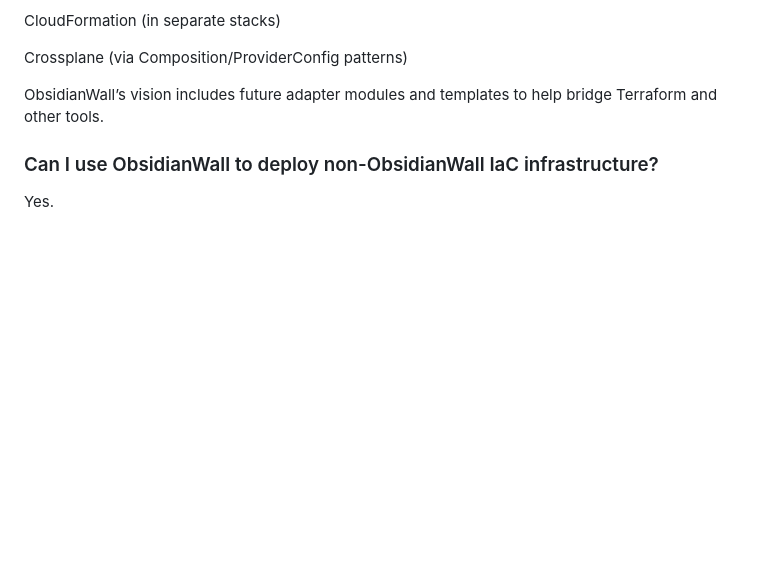
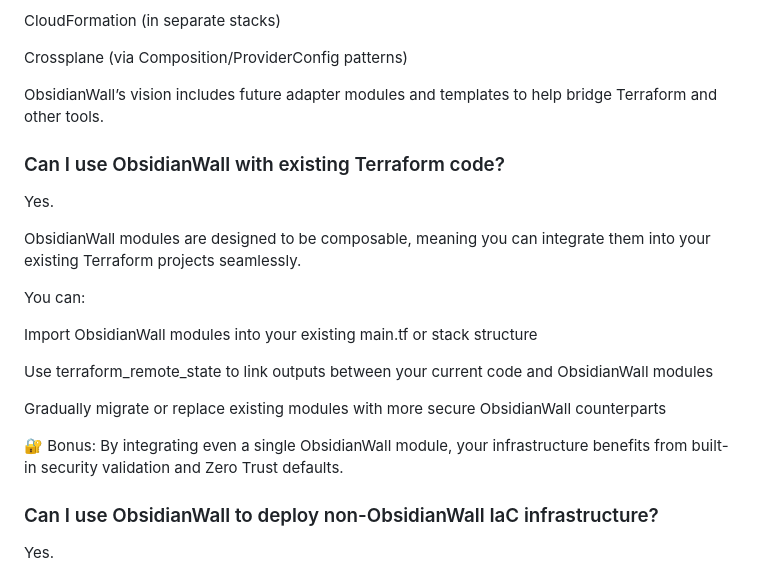
Before and after one commit to ObsidianWall/obsidianwall-core, a Markdown page: docs/user/faq.md, the part around the change. GitHub-like rendering; blank space fills up the shorter version.

Commit message:
updating faq

```diff
--- a/docs/user/faq.md
+++ b/docs/user/faq.md
@@ -66,6 +66,21 @@ However, ObsidianWall can be used alongside other IaC tools like:
    Crossplane (via Composition/ProviderConfig patterns)
 
 ObsidianWall’s vision includes future adapter modules and templates to help bridge Terraform and other tools.
+
+### Can I use ObsidianWall with existing Terraform code?
+Yes.
+
+ObsidianWall modules are designed to be composable, meaning you can integrate them into your existing Terraform projects seamlessly.
+
+You can:
+
+   Import ObsidianWall modules into your existing main.tf or stack structure
+
+   Use terraform_remote_state to link outputs between your current code and ObsidianWall modules
+
+   Gradually migrate or replace existing modules with more secure ObsidianWall counterparts
+
+🔐 Bonus: By integrating even a single ObsidianWall module, your infrastructure benefits from built-in security validation and Zero Trust defaults.
 
 
 ### Can I use ObsidianWall to deploy non-ObsidianWall IaC infrastructure?
```
